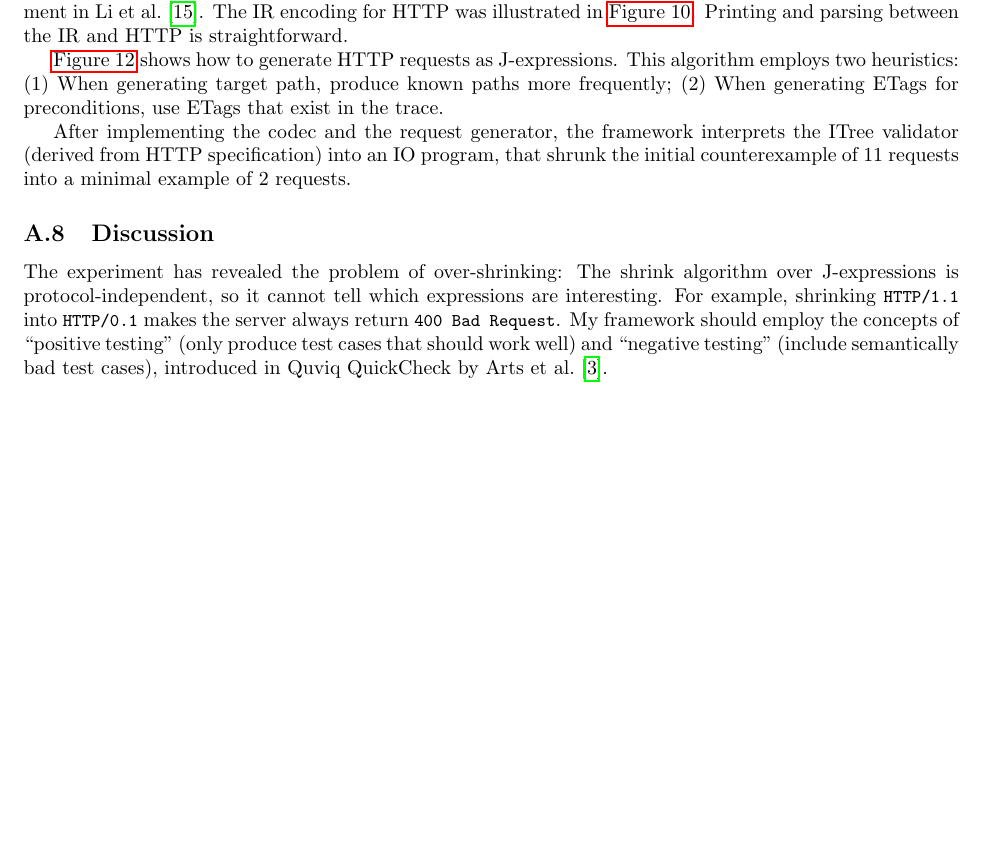
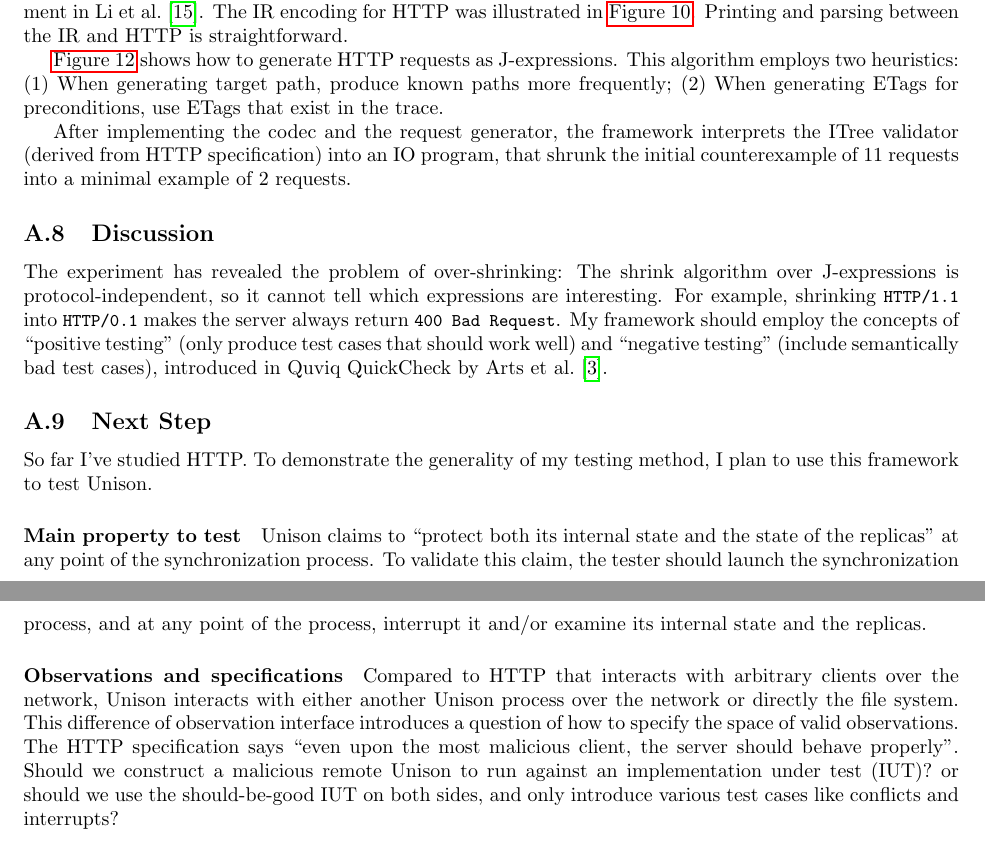
Before and after one commit to liyishuai/proposal, a LaTeX document (proposal.tex): part of page 24 of 24 before the commit and two parts of pages 24 and 25 of 25 after it, the two joined at a grey line, cut so that both start at the same text, the shorter picture padded with empty space. Compiled offline with pdfLaTeX.

Commit message:
Notes on Unison

```diff
--- a/proposal.tex
+++ b/proposal.tex
@@ -1471,4 +1471,24 @@ employ the concepts of ``positive testing'' (only produce test cases that should
 work well) and ``negative testing'' (include semantically bad test cases),
 introduced in Quviq QuickCheck by \textcite{Quviq2006}.
 
+\subsection{Next Step}
+So far I've studied HTTP.  To demonstrate the generality of my testing method, I
+plan to use this framework to test Unison.
+
+\paragraph{Main property to test}
+Unison claims to ``protect both its internal state and the state of the
+replicas'' at any point of the synchronization process.  To validate this claim,
+the tester should launch the synchronization process, and at any point of the
+process, interrupt it and/or examine its internal state and the replicas.
+
+\paragraph{Observations and specifications}
+Compared to HTTP that interacts with arbitrary clients over the network, Unison
+interacts with either another Unison process over the network or directly the
+file system.  This difference of observation interface introduces a question of
+how to specify the space of valid observations.  The HTTP specification says
+``even upon the most malicious client, the server should behave properly''.
+Should we construct a malicious remote Unison to run against an implementation
+under test (IUT)?  or should we use the should-be-good IUT on both sides, and
+only introduce various test cases like conflicts and interrupts?
+
 \end{document}
```
